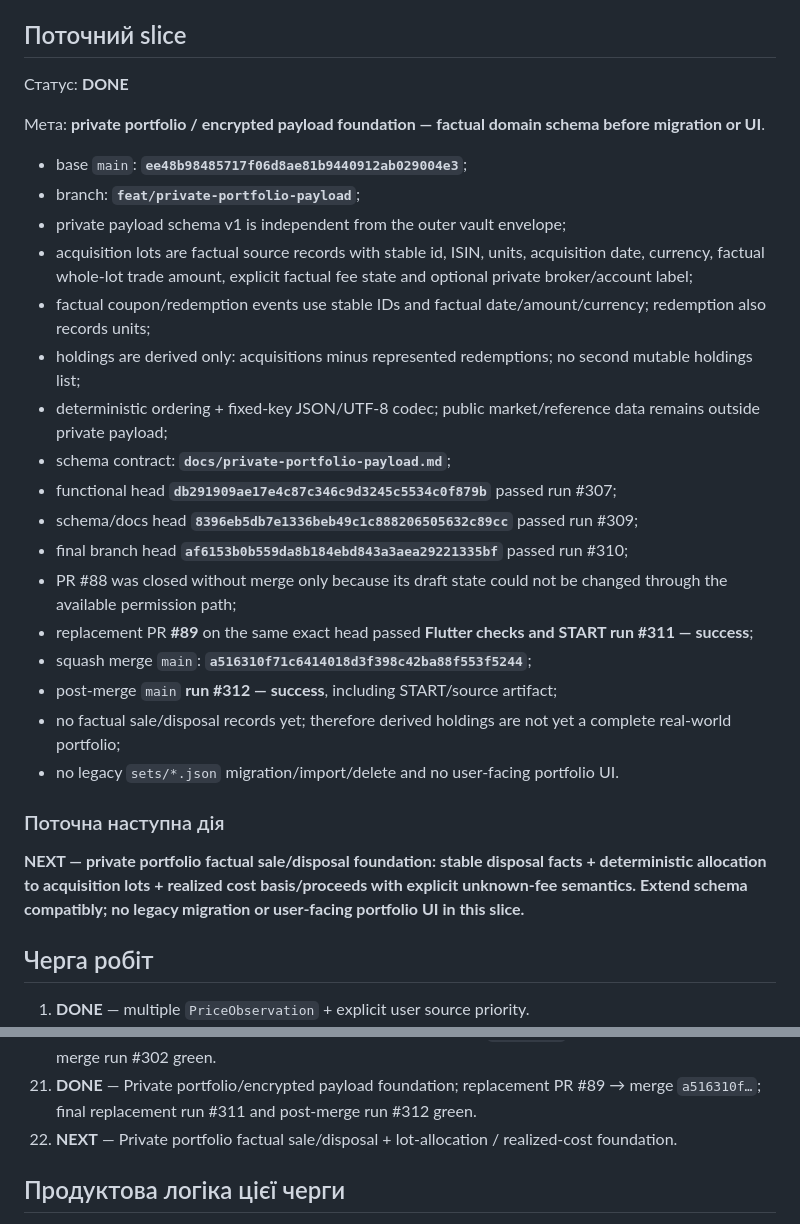
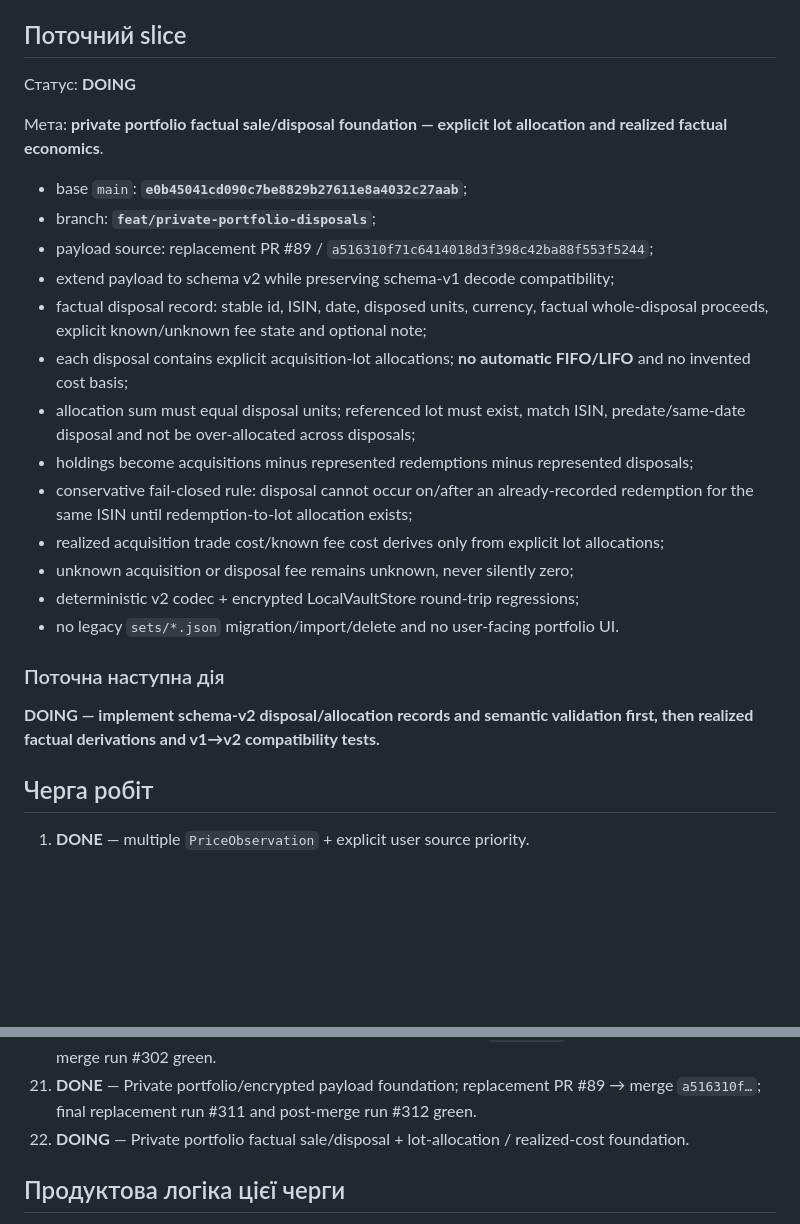
Before and after one commit to RomanZavadaM/ovdp-hub, a Markdown page: WORKLOG.md, 2 parts joined by grey strips. GitHub-like rendering; blank space fills up the shorter version.

Commit message:
Worklog: start private portfolio disposal foundation

```diff
--- a/WORKLOG.md
+++ b/WORKLOG.md
@@ -25,31 +25,27 @@ Append-only журнал: GitHub Issue **#18 — OVDP Hub — live development l
 
 ## Поточний slice
 
-Статус: **DONE**
+Статус: **DOING**
 
-Мета: **private portfolio / encrypted payload foundation — factual domain schema before migration or UI**.
+Мета: **private portfolio factual sale/disposal foundation — explicit lot allocation and realized factual economics**.
 
-- base `main`: **`ee48b98485717f06d8ae81b9440912ab029004e3`**;
-- branch: **`feat/private-portfolio-payload`**;
-- private payload schema v1 is independent from the outer vault envelope;
-- acquisition lots are factual source records with stable id, ISIN, units, acquisition date, currency, factual whole-lot trade amount, explicit factual fee state and optional private broker/account label;
-- factual coupon/redemption events use stable IDs and factual date/amount/currency; redemption also records units;
-- holdings are derived only: acquisitions minus represented redemptions; no second mutable holdings list;
-- deterministic ordering + fixed-key JSON/UTF-8 codec; public market/reference data remains outside private payload;
-- schema contract: **`docs/private-portfolio-payload.md`**;
-- functional head **`db291909ae17e4c87c346c9d3245c5534c0f879b`** passed run #307;
-- schema/docs head **`8396eb5db7e1336beb49c1c888206505632c89cc`** passed run #309;
-- final branch head **`af6153b0b559da8b184ebd843a3aea29221335bf`** passed run #310;
-- PR #88 was closed without merge only because its draft state could not be changed through the available permission path;
-- replacement PR **#89** on the same exact head passed **Flutter checks and START run #311 — success**;
-- squash merge `main`: **`a516310f71c6414018d3f398c42ba88f553f5244`**;
-- post-merge `main` **run #312 — success**, including START/source artifact;
-- no factual sale/disposal records yet; therefore derived holdings are not yet a complete real-world portfolio;
+- base `main`: **`e0b45041cd090c7be8829b27611e8a4032c27aab`**;
+- branch: **`feat/private-portfolio-disposals`**;
+- payload source: replacement PR #89 / `a516310f71c6414018d3f398c42ba88f553f5244`;
+- extend payload to schema v2 while preserving schema-v1 decode compatibility;
+- factual disposal record: stable id, ISIN, date, disposed units, currency, factual whole-disposal proceeds, explicit known/unknown fee state and optional note;
+- each disposal contains explicit acquisition-lot allocations; **no automatic FIFO/LIFO** and no invented cost basis;
+- allocation sum must equal disposal units; referenced lot must exist, match ISIN, predate/same-date disposal and not be over-allocated across disposals;
+- holdings become acquisitions minus represented redemptions minus represented disposals;
+- conservative fail-closed rule: disposal cannot occur on/after an already-recorded redemption for the same ISIN until redemption-to-lot allocation exists;
+- realized acquisition trade cost/known fee cost derives only from explicit lot allocations;
+- unknown acquisition or disposal fee remains unknown, never silently zero;
+- deterministic v2 codec + encrypted LocalVaultStore round-trip regressions;
 - no legacy `sets/*.json` migration/import/delete and no user-facing portfolio UI.
 
 ### Поточна наступна дія
 
-**NEXT — private portfolio factual sale/disposal foundation: stable disposal facts + deterministic allocation to acquisition lots + realized cost basis/proceeds with explicit unknown-fee semantics. Extend schema compatibly; no legacy migration or user-facing portfolio UI in this slice.**
+**DOING — implement schema-v2 disposal/allocation records and semantic validation first, then realized factual derivations and v1→v2 compatibility tests.**
 
 ## Черга робіт
 
@@ -74,7 +70,7 @@ Append-only журнал: GitHub Issue **#18 — OVDP Hub — live development l
 19. **DONE** — Encrypted vault session/locking foundation; replacement PR #84 → merge `51fb9286…`; hardened run #285, final run #286 and post-merge run #287 green.
 20. **DONE** — Encrypted vault lifecycle controls; PR #86 → merge `3dc1f53d…`; final run #301 and post-merge run #302 green.
 21. **DONE** — Private portfolio/encrypted payload foundation; replacement PR #89 → merge `a516310f…`; final replacement run #311 and post-merge run #312 green.
-22. **NEXT** — Private portfolio factual sale/disposal + lot-allocation / realized-cost foundation.
+22. **DOING** — Private portfolio factual sale/disposal + lot-allocation / realized-cost foundation.
 
 ## Продуктова логіка цієї черги
 
```
